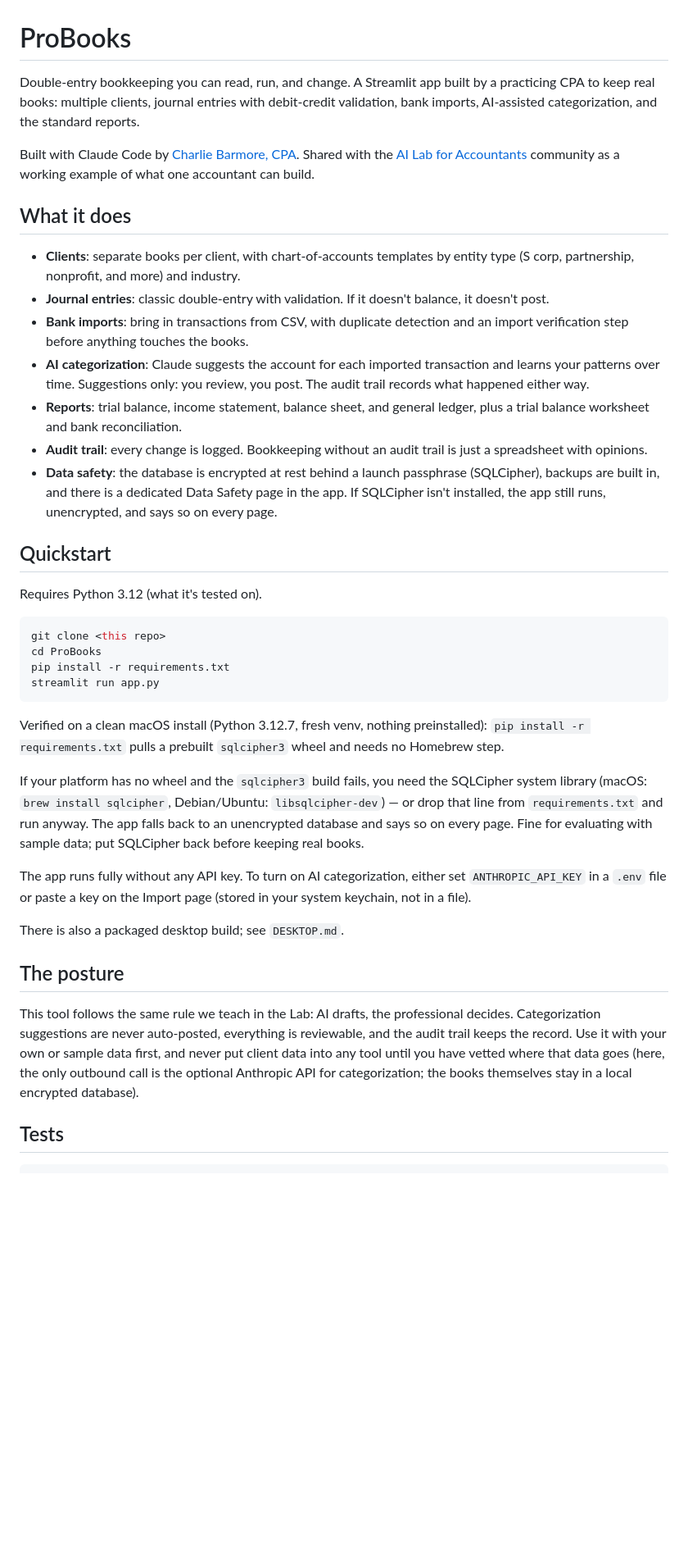
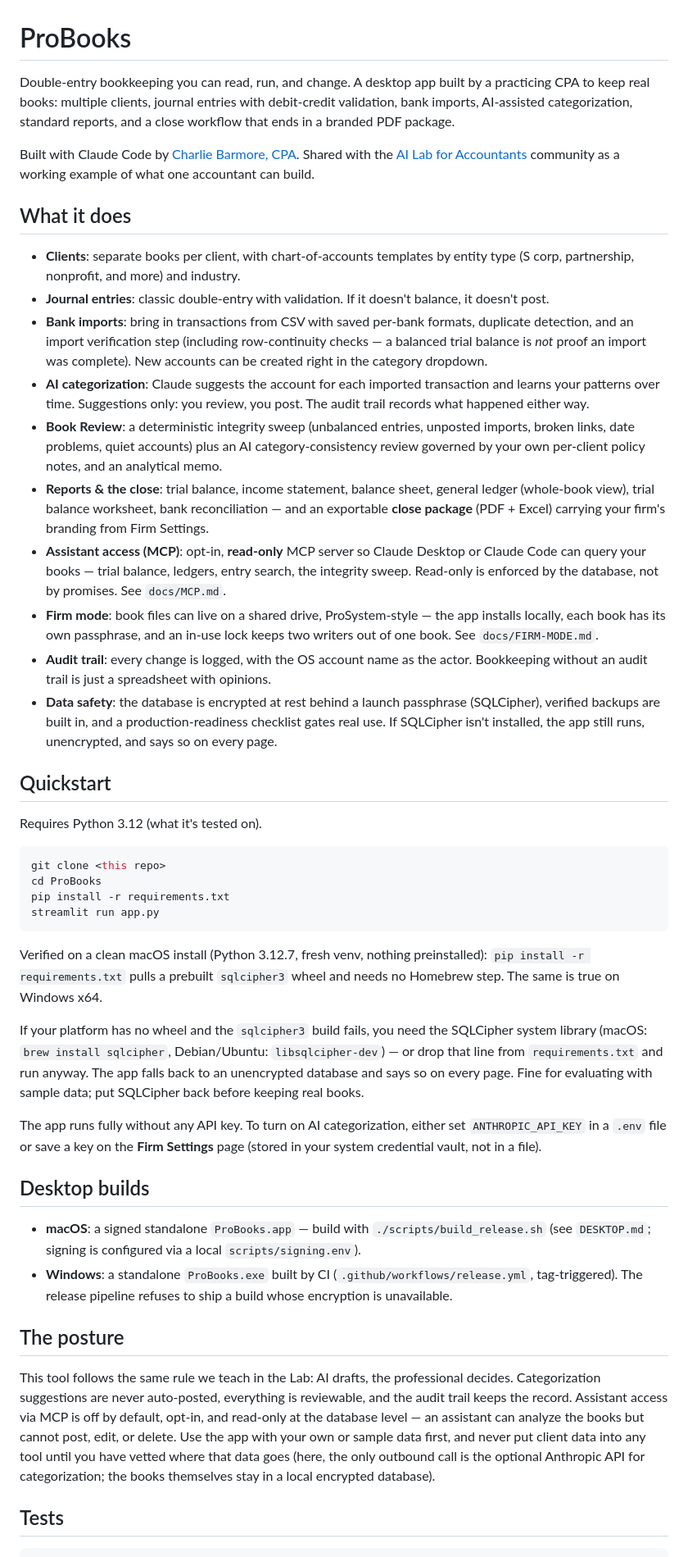
Before and after one commit to charliebarmore/LedgerTB, a Markdown page: README.md, the part around one of its changes. Shown at 82% size. GitHub-like rendering; blank space fills up the shorter version.

````diff
--- a/README.md
+++ b/README.md
@@ -1,6 +1,6 @@
 # ProBooks
 
-Double-entry bookkeeping you can read, run, and change. A Streamlit app built by a practicing CPA to keep real books: multiple clients, journal entries with debit-credit validation, bank imports, AI-assisted categorization, and the standard reports.
+Double-entry bookkeeping you can read, run, and change. A desktop app built by a practicing CPA to keep real books: multiple clients, journal entries with debit-credit validation, bank imports, AI-assisted categorization, standard reports, and a close workflow that ends in a branded PDF package.
 
 Built with Claude Code by [Charlie Barmore, CPA](https://cbarmorecpa.com). Shared with the [AI Lab for Accountants](https://ailabforaccountants.com) community as a working example of what one accountant can build.
 
@@ -8,11 +8,14 @@ Built with Claude Code by [Charlie Barmore, CPA](https://cbarmorecpa.com). Share
 
 - **Clients**: separate books per client, with chart-of-accounts templates by entity type (S corp, partnership, nonprofit, and more) and industry.
 - **Journal entries**: classic double-entry with validation. If it doesn't balance, it doesn't post.
-- **Bank imports**: bring in transactions from CSV, with duplicate detection and an import verification step before anything touches the books.
+- **Bank imports**: bring in transactions from CSV with saved per-bank formats, duplicate detection, and an import verification step (including row-continuity checks — a balanced trial balance is *not* proof an import was complete). New accounts can be created right in the category dropdown.
 - **AI categorization**: Claude suggests the account for each imported transaction and learns your patterns over time. Suggestions only: you review, you post. The audit trail records what happened either way.
-- **Reports**: trial balance, income statement, balance sheet, and general ledger, plus a trial balance worksheet and bank reconciliation.
-- **Audit trail**: every change is logged. Bookkeeping without an audit trail is just a spreadsheet with opinions.
-- **Data safety**: the database is encrypted at rest behind a launch passphrase (SQLCipher), backups are built in, and there is a dedicated Data Safety page in the app. If SQLCipher isn't installed, the app still runs, unencrypted, and says so on every page.
+- **Book Review**: a deterministic integrity sweep (unbalanced entries, unposted imports, broken links, date problems, quiet accounts) plus an AI category-consistency review governed by your own per-client policy notes, and an analytical memo.
+- **Reports & the close**: trial balance, income statement, balance sheet, general ledger (whole-book view), trial balance worksheet, bank reconciliation — and an exportable **close package** (PDF + Excel) carrying your firm's branding from Firm Settings.
+- **Assistant access (MCP)**: opt-in, **read-only** MCP server so Claude Desktop or Claude Code can query your books — trial balance, ledgers, entry search, the integrity sweep. Read-only is enforced by the database, not by promises. See `docs/MCP.md`.
+- **Firm mode**: book files can live on a shared drive, ProSystem-style — the app installs locally, each book has its own passphrase, and an in-use lock keeps two writers out of one book. See `docs/FIRM-MODE.md`.
+- **Audit trail**: every change is logged, with the OS account name as the actor. Bookkeeping without an audit trail is just a spreadsheet with opinions.
+- **Data safety**: the database is encrypted at rest behind a launch passphrase (SQLCipher), verified backups are built in, and a production-readiness checklist gates real use. If SQLCipher isn't installed, the app still runs, unencrypted, and says so on every page.
 
 ## Quickstart
 
@@ -25,17 +28,20 @@ pip install -r requirements.txt
 streamlit run app.py
 ```
 
-Verified on a clean macOS install (Python 3.12.7, fresh venv, nothing preinstalled): `pip install -r requirements.txt` pulls a prebuilt `sqlcipher3` wheel and needs no Homebrew step.
+Verified on a clean macOS install (Python 3.12.7, fresh venv, nothing preinstalled): `pip install -r requirements.txt` pulls a prebuilt `sqlcipher3` wheel and needs no Homebrew step. The same is true on Windows x64.
 
 If your platform has no wheel and the `sqlcipher3` build fails, you need the SQLCipher system library (macOS: `brew install sqlcipher`, Debian/Ubuntu: `libsqlcipher-dev`) — or drop that line from `requirements.txt` and run anyway. The app falls back to an unencrypted database and says so on every page. Fine for evaluating with sample data; put SQLCipher back before keeping real books.
 
-The app runs fully without any API key. To turn on AI categorization, either set `ANTHROPIC_API_KEY` in a `.env` file or paste a key on the Import page (stored in your system keychain, not in a file).
+The app runs fully without any API key. To turn on AI categorization, either set `ANTHROPIC_API_KEY` in a `.env` file or save a key on the **Firm Settings** page (stored in your system credential vault, not in a file).
 
-There is also a packaged desktop build; see `DESKTOP.md`.
+## Desktop builds
+
+- **macOS**: a signed standalone `ProBooks.app` — build with `./scripts/build_release.sh` (see `DESKTOP.md`; signing is configured via a local `scripts/signing.env`).
+- **Windows**: a standalone `ProBooks.exe` built by CI (`.github/workflows/release.yml`, tag-triggered). The release pipeline refuses to ship a build whose encryption is unavailable.
 
 ## The posture
 
-This tool follows the same rule we teach in the Lab: AI drafts, the professional decides. Categorization suggestions are never auto-posted, everything is reviewable, and the audit trail keeps the record. Use it with your own or sample data first, and never put client data into any tool until you have vetted where that data goes (here, the only outbound call is the optional Anthropic API for categorization; the books themselves stay in a local encrypted database).
+This tool follows the same rule we teach in the Lab: AI drafts, the professional decides. Categorization suggestions are never auto-posted, everything is reviewable, and the audit trail keeps the record. Assistant access via MCP is off by default, opt-in, and read-only at the database level — an assistant can analyze the books but cannot post, edit, or delete. Use the app with your own or sample data first, and never put client data into any tool until you have vetted where that data goes (here, the only outbound call is the optional Anthropic API for categorization; the books themselves stay in a local encrypted database).
 
 ## Tests
 
````
Also changed, not shown: other parts of README.md (+9 -1 lines), CLAUDE.md (added, +84 -0 lines).
